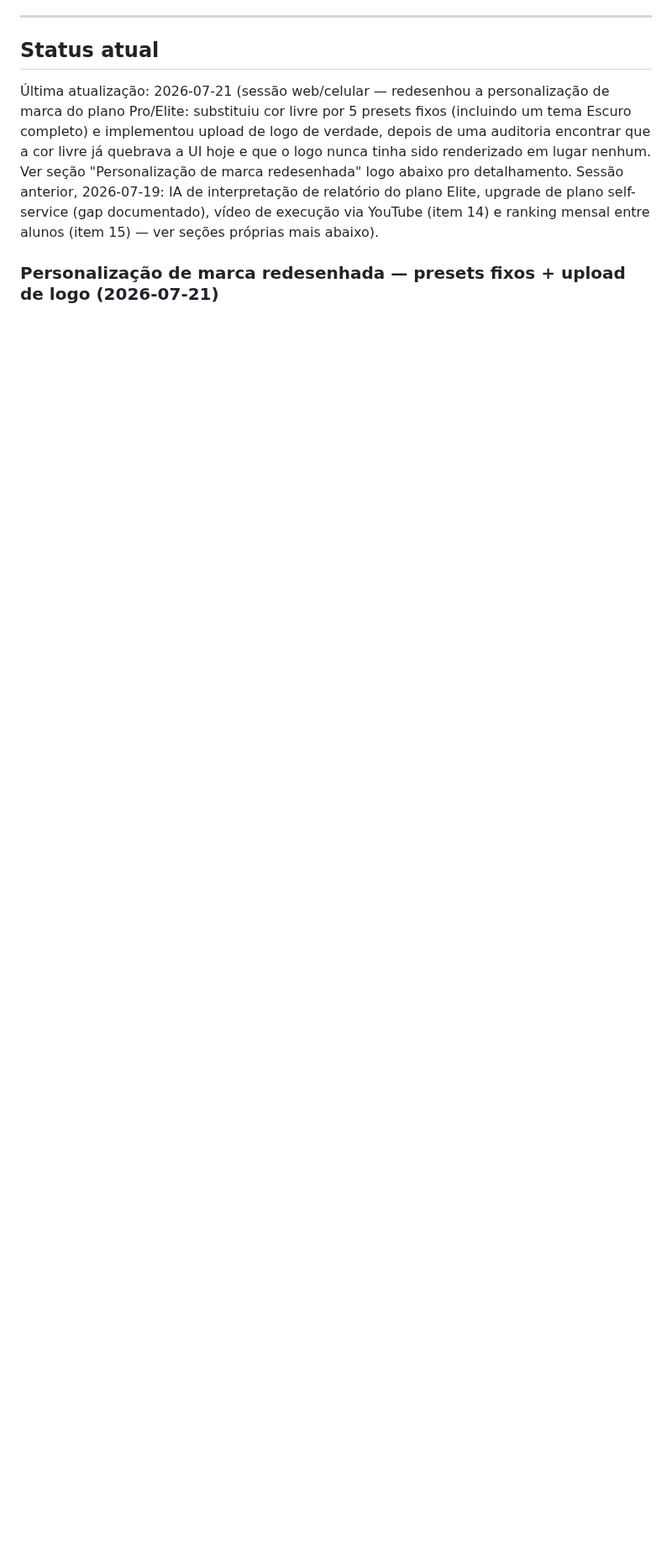
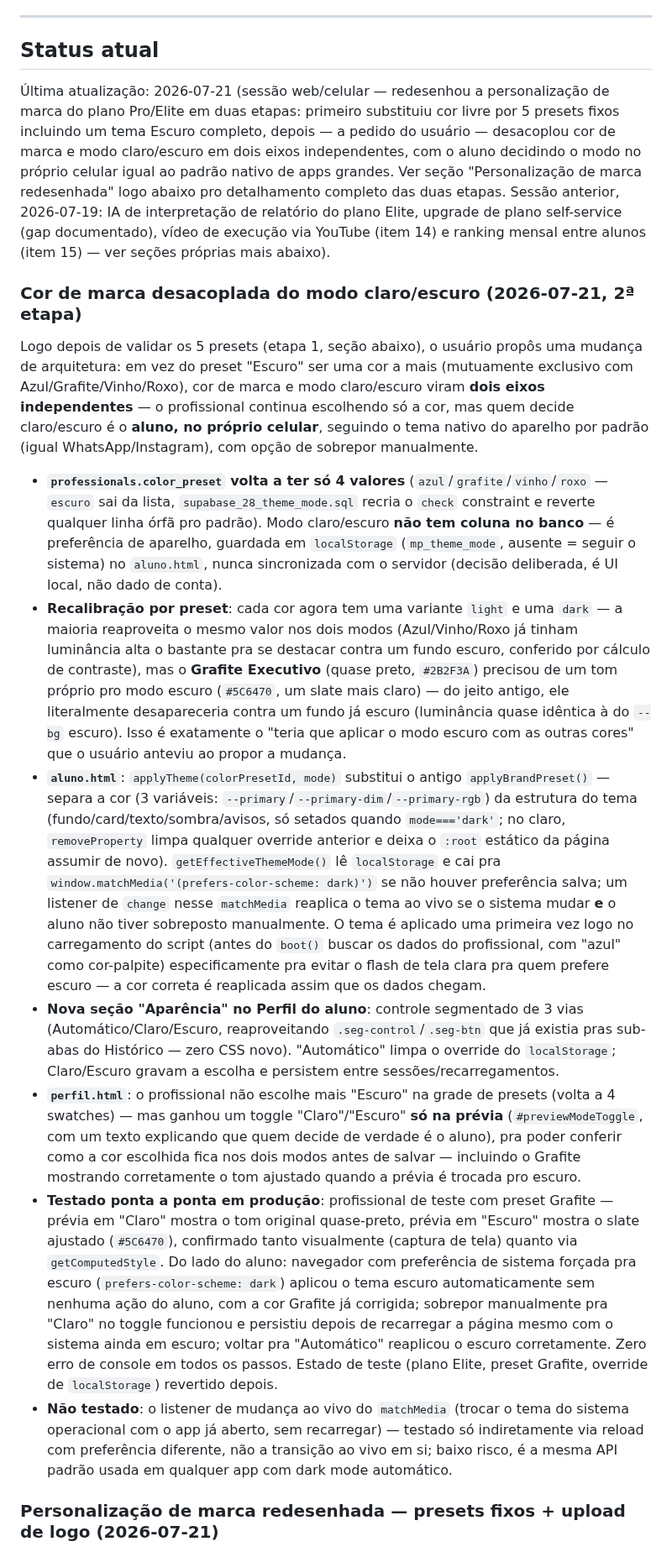
Before and after one commit to giovanifpc/meu-protocolo, a Markdown page: CLAUDE.md, the part around one of its changes. Shown at 84% size. GitHub-like rendering; blank space fills up the shorter version.

Commit message:
Documenta desacoplamento de cor de marca e modo claro/escuro

```diff
--- a/CLAUDE.md
+++ b/CLAUDE.md
@@ -90,6 +90,18 @@ O código-base, sistema de pagamento, chatbot IA e onboarding devem ser projetad
 
 ## Status atual
 
-Última atualização: 2026-07-21 (sessão web/celular — redesenhou a personalização de marca do plano Pro/Elite: substituiu cor livre por 5 presets fixos (incluindo um tema Escuro completo) e implementou upload de logo de verdade, depois de uma auditoria encontrar que a cor livre já quebrava a UI hoje e que o logo nunca tinha sido renderizado em lugar nenhum. Ver seção "Personalização de marca redesenhada" logo abaixo pro detalhamento. Sessão anterior, 2026-07-19: IA de interpretação de relatório do plano Elite, upgrade de plano self-service (gap documentado), vídeo de execução via YouTube (item 14) e ranking mensal entre alunos (item 15) — ver seções próprias mais abaixo).
+Última atualização: 2026-07-21 (sessão web/celular — redesenhou a personalização de marca do plano Pro/Elite em duas etapas: primeiro substituiu cor livre por 5 presets fixos incluindo um tema Escuro completo, depois — a pedido do usuário — desacoplou cor de marca e modo claro/escuro em dois eixos independentes, com o aluno decidindo o modo no próprio celular igual ao padrão nativo de apps grandes. Ver seção "Personalização de marca redesenhada" logo abaixo pro detalhamento completo das duas etapas. Sessão anterior, 2026-07-19: IA de interpretação de relatório do plano Elite, upgrade de plano self-service (gap documentado), vídeo de execução via YouTube (item 14) e ranking mensal entre alunos (item 15) — ver seções próprias mais abaixo).
+
+### Cor de marca desacoplada do modo claro/escuro (2026-07-21, 2ª etapa)
+
+Logo depois de validar os 5 presets (etapa 1, seção abaixo), o usuário propôs uma mudança de arquitetura: em vez do preset "Escuro" ser uma cor a mais (mutuamente exclusivo com Azul/Grafite/Vinho/Roxo), cor de marca e modo claro/escuro viram **dois eixos independentes** — o profissional continua escolhendo só a cor, mas quem decide claro/escuro é o **aluno, no próprio celular**, seguindo o tema nativo do aparelho por padrão (igual WhatsApp/Instagram), com opção de sobrepor manualmente.
+
+- **`professionals.color_preset` volta a ter só 4 valores** (`azul`/`grafite`/`vinho`/`roxo` — `escuro` sai da lista, `supabase_28_theme_mode.sql` recria o `check` constraint e reverte qualquer linha órfã pro padrão). Modo claro/escuro **não tem coluna no banco** — é preferência de aparelho, guardada em `localStorage` (`mp_theme_mode`, ausente = seguir o sistema) no `aluno.html`, nunca sincronizada com o servidor (decisão deliberada, é UI local, não dado de conta).
+- **Recalibração por preset**: cada cor agora tem uma variante `light` e uma `dark` — a maioria reaproveita o mesmo valor nos dois modos (Azul/Vinho/Roxo já tinham luminância alta o bastante pra se destacar contra um fundo escuro, conferido por cálculo de contraste), mas o **Grafite Executivo** (quase preto, `#2B2F3A`) precisou de um tom próprio pro modo escuro (`#5C6470`, um slate mais claro) — do jeito antigo, ele literalmente desapareceria contra um fundo já escuro (luminância quase idêntica à do `--bg` escuro). Isso é exatamente o "teria que aplicar o modo escuro com as outras cores" que o usuário anteviu ao propor a mudança.
+- **`aluno.html`**: `applyTheme(colorPresetId, mode)` substitui o antigo `applyBrandPreset()` — separa a cor (3 variáveis: `--primary`/`--primary-dim`/`--primary-rgb`) da estrutura do tema (fundo/card/texto/sombra/avisos, só setados quando `mode==='dark'`; no claro, `removeProperty` limpa qualquer override anterior e deixa o `:root` estático da página assumir de novo). `getEffectiveThemeMode()` lê `localStorage` e cai pra `window.matchMedia('(prefers-color-scheme: dark)')` se não houver preferência salva; um listener de `change` nesse `matchMedia` reaplica o tema ao vivo se o sistema mudar **e** o aluno não tiver sobreposto manualmente. O tema é aplicado uma primeira vez logo no carregamento do script (antes do `boot()` buscar os dados do profissional, com "azul" como cor-palpite) especificamente pra evitar o flash de tela clara pra quem prefere escuro — a cor correta é reaplicada assim que os dados chegam.
+- **Nova seção "Aparência" no Perfil do aluno**: controle segmentado de 3 vias (Automático/Claro/Escuro, reaproveitando `.seg-control`/`.seg-btn` que já existia pras sub-abas do Histórico — zero CSS novo). "Automático" limpa o override do `localStorage`; Claro/Escuro gravam a escolha e persistem entre sessões/recarregamentos.
+- **`perfil.html`**: o profissional não escolhe mais "Escuro" na grade de presets (volta a 4 swatches) — mas ganhou um toggle "Claro"/"Escuro" **só na prévia** (`#previewModeToggle`, com um texto explicando que quem decide de verdade é o aluno), pra poder conferir como a cor escolhida fica nos dois modos antes de salvar — incluindo o Grafite mostrando corretamente o tom ajustado quando a prévia é trocada pro escuro.
+- **Testado ponta a ponta em produção**: profissional de teste com preset Grafite — prévia em "Claro" mostra o tom original quase-preto, prévia em "Escuro" mostra o slate ajustado (`#5C6470`), confirmado tanto visualmente (captura de tela) quanto via `getComputedStyle`. Do lado do aluno: navegador com preferência de sistema forçada pra escuro (`prefers-color-scheme: dark`) aplicou o tema escuro automaticamente sem nenhuma ação do aluno, com a cor Grafite já corrigida; sobrepor manualmente pra "Claro" no toggle funcionou e persistiu depois de recarregar a página mesmo com o sistema ainda em escuro; voltar pra "Automático" reaplicou o escuro corretamente. Zero erro de console em todos os passos. Estado de teste (plano Elite, preset Grafite, override de `localStorage`) revertido depois.
+- **Não testado**: o listener de mudança ao vivo do `matchMedia` (trocar o tema do sistema operacional com o app já aberto, sem recarregar) — testado só indiretamente via reload com preferência diferente, não a transição ao vivo em si; baixo risco, é a mesma API padrão usada em qualquer app com dark mode automático.
 
 ### Personalização de marca redesenhada — presets fixos + upload de logo (2026-07-21)
```
Also changed, not shown: other parts of CLAUDE.md (+2 -0 lines).
